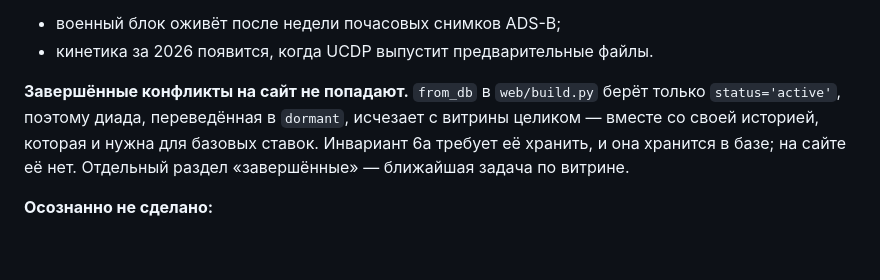
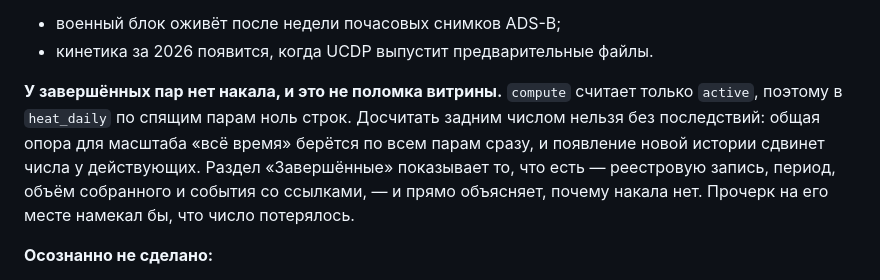
Before and after one commit to OnePrice123/escx, a Markdown page: CLAUDE.md, the part around the change. Drawn GitHub-style; blank space fills up the shorter version.

Commit message:
CLAUDE.md: раздел завершённых сделан, записано почему у них нет накала
Co-Authored-By: Claude Opus 5 <noreply@anthropic.com>

```diff
--- a/CLAUDE.md
+++ b/CLAUDE.md
@@ -222,11 +222,13 @@ python3 -m escx.cli llm-eval --gold gold.json --pred pred.json   # ненуле
 - военный блок оживёт после недели почасовых снимков ADS-B;
 - кинетика за 2026 появится, когда UCDP выпустит предварительные файлы.
 
-**Завершённые конфликты на сайт не попадают.** `from_db` в `web/build.py`
-берёт только `status='active'`, поэтому диада, переведённая в `dormant`,
-исчезает с витрины целиком — вместе со своей историей, которая и нужна для
-базовых ставок. Инвариант 6a требует её хранить, и она хранится в базе; на
-сайте её нет. Отдельный раздел «завершённые» — ближайшая задача по витрине.
+**У завершённых пар нет накала, и это не поломка витрины.** `compute` считает
+только `active`, поэтому в `heat_daily` по спящим парам ноль строк. Досчитать
+задним числом нельзя без последствий: общая опора для масштаба «всё время»
+берётся по всем парам сразу, и появление новой истории сдвинет числа у
+действующих. Раздел «Завершённые» показывает то, что есть — реестровую запись,
+период, объём собранного и события со ссылками, — и прямо объясняет, почему
+накала нет. Прочерк на его месте намекал бы, что число потерялось.
 
 **Осознанно не сделано:**
 - разделы «слова и дела», матрица связанности, «круги на воде» скрыты — источников нет;
```
